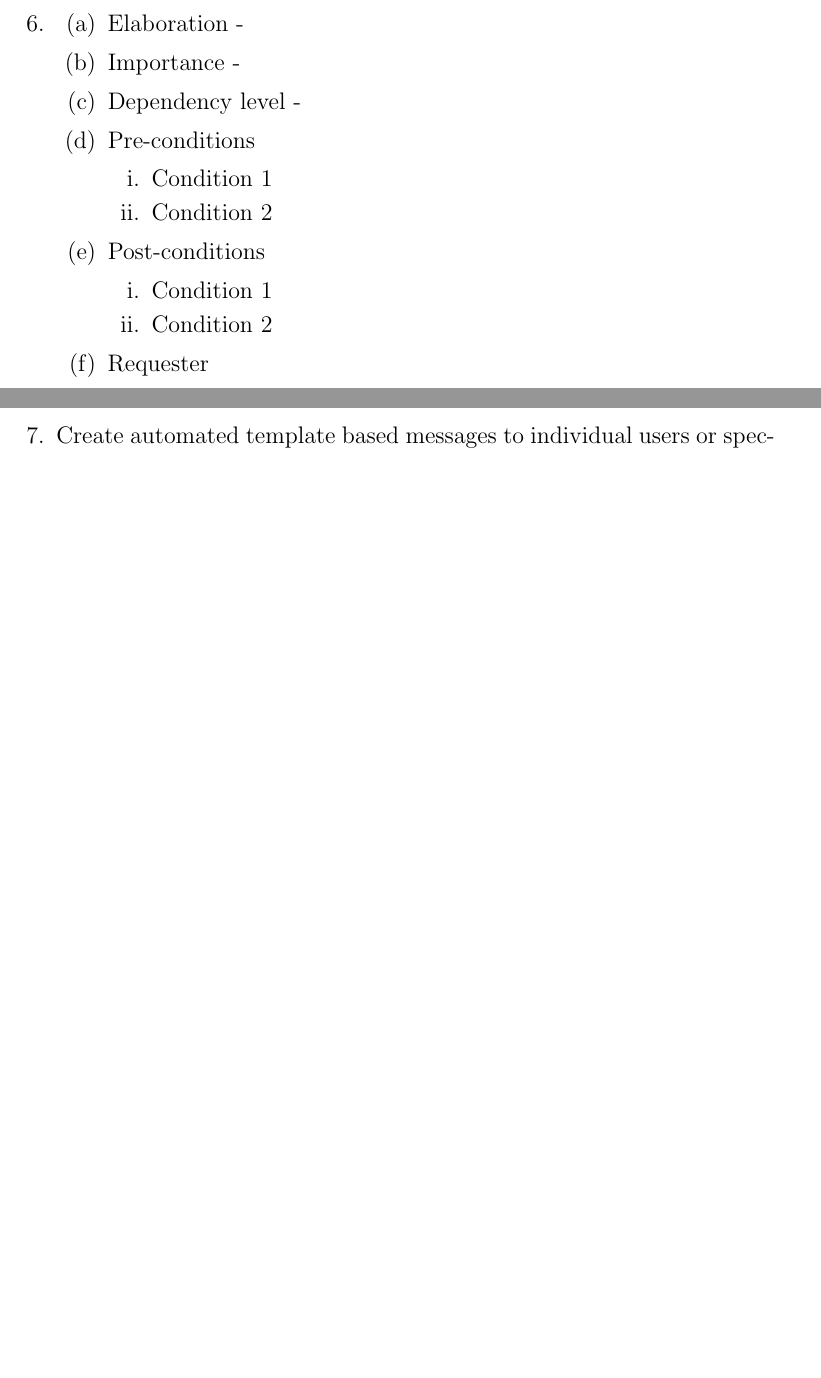
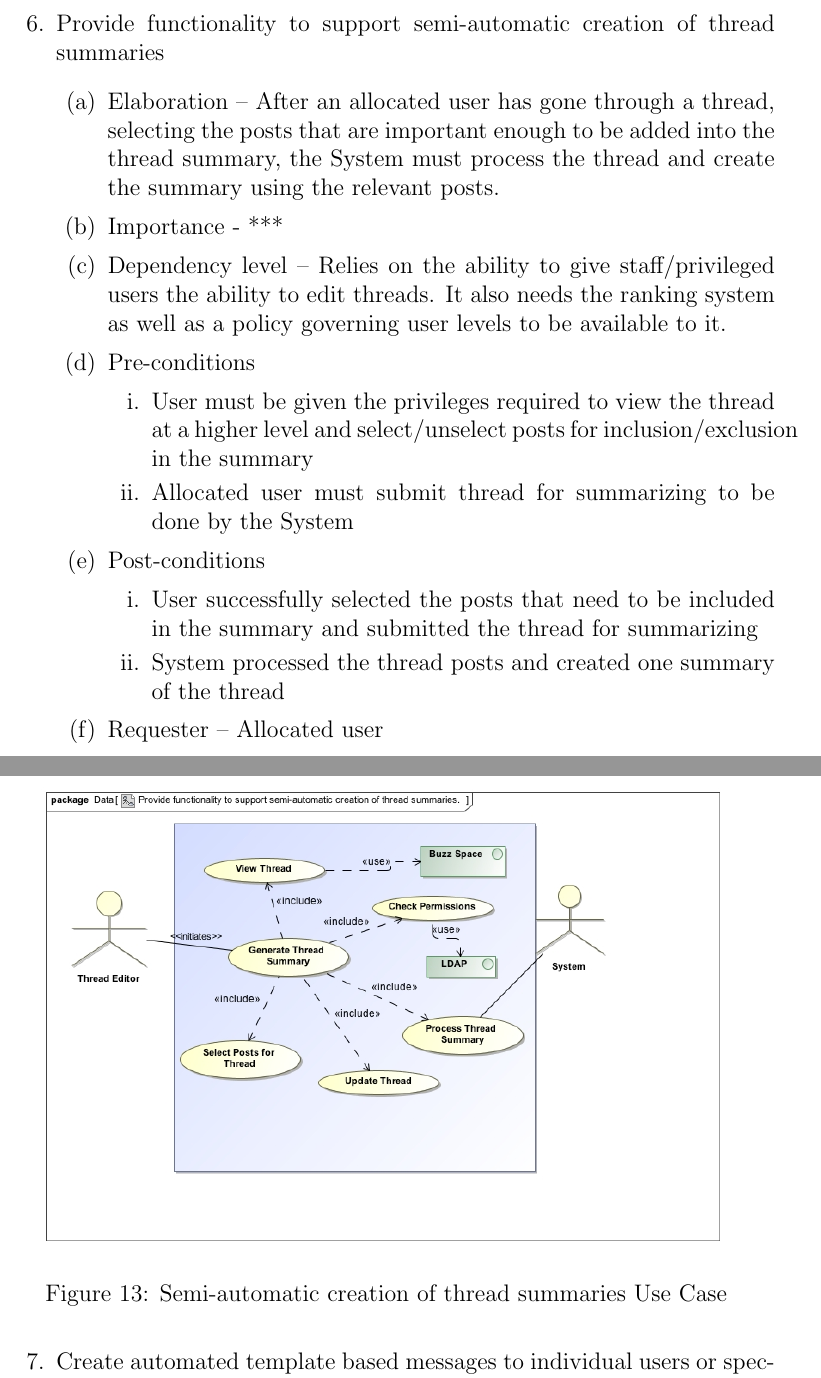
Before and after one commit to MatthewGouws/COS301_2a, a LaTeX document (TeX_Layout/Functional.tex): two parts of pages 23 and 24 of 43 before the commit and two parts of pages 23 and 24 of 46 after it, joined at a grey line, cut at the place of the change, the shorter picture padded with empty space. Compiled offline with pdfLaTeX.

Commit message:
Added point 6

```diff
--- a/TeX_Layout/Functional.tex
+++ b/TeX_Layout/Functional.tex
@@ -308,21 +308,24 @@ message.  % Point 3 - David
   \end{enumerate}
 %Diagram to go here \includegraphics[width=350px]{UseCases/File_Name.png}
 \newpage %Each point on a new page
-   \item  % Point 6 - Keagan
+   \item  Provide functionality to support semi-automatic creation of thread summaries% Point 6 - Keagan
   \begin{enumerate}
-    \item Elaboration -
-    \item Importance -
-    \item Dependency level -
+    \item Elaboration – After an allocated user has gone through a thread, selecting the posts that are important enough to be added into the thread summary, the System must process the thread and create the summary using the relevant posts.
+    \item Importance - ***
+    \item Dependency level – Relies on the ability to give staff/privileged users the ability to edit threads. It also needs the ranking system as well as a policy governing user levels to be available to it.
     \item Pre-conditions
     \begin{enumerate}
-    	\item Condition 1
-    	\item Condition 2
+    	\item User must be given the privileges required to view the thread at a higher level and select/unselect posts for inclusion/exclusion in the summary
+    	\item Allocated user must submit thread for summarizing to be done by the System
     \end{enumerate}
         \item Post-conditions
     \begin{enumerate}
-    	\item Condition 1
-    	\item Condition 2
+    	\item User successfully selected the posts that need to be included in the summary and submitted the thread for summarizing
+    	\item System processed the thread posts and created one summary of the thread
     \end{enumerate}
-    \item Requester
+    \item Requester – Allocated user
   \end{enumerate}
-%Diagram to go here \includegraphics[width=350px]{UseCases/File_Name.png}
+\begin{figure}[h]
+	\centering
+	\includegraphics[width=345px]{"Diagrams/Use Case/KT_UC_Point6".jpg}
+	\caption{Semi-automatic creation of thread summaries Use Case}
```
Also changed, not shown: TeX_Layout/Diagrams/Process Specification/KT_AC_Point14.jpg (added), TeX_Layout/Diagrams/Process Specification/KT_AC_Point6.jpg (added), TeX_Layout/Diagrams/UML/KT_CD_Point14.jpg (added), TeX_Layout/Diagrams/UML/KT_CD_Point6.jpg (added), TeX_Layout/Diagrams/Use Case/KT_UC_Point14.jpg (added), TeX_Layout/Diagrams/Use Case/KT_UC_Point6.jpg (added), TeX_Layout/Functional.tex (11 more changed lines).
